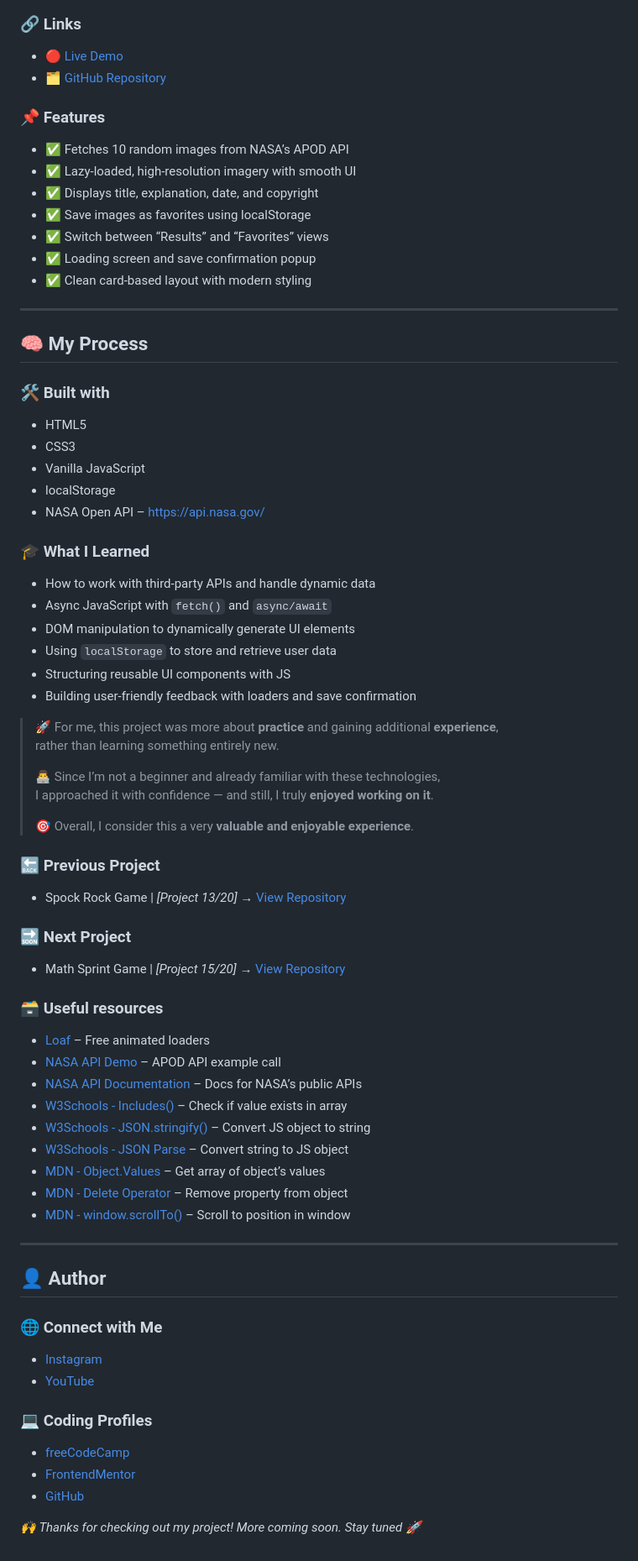
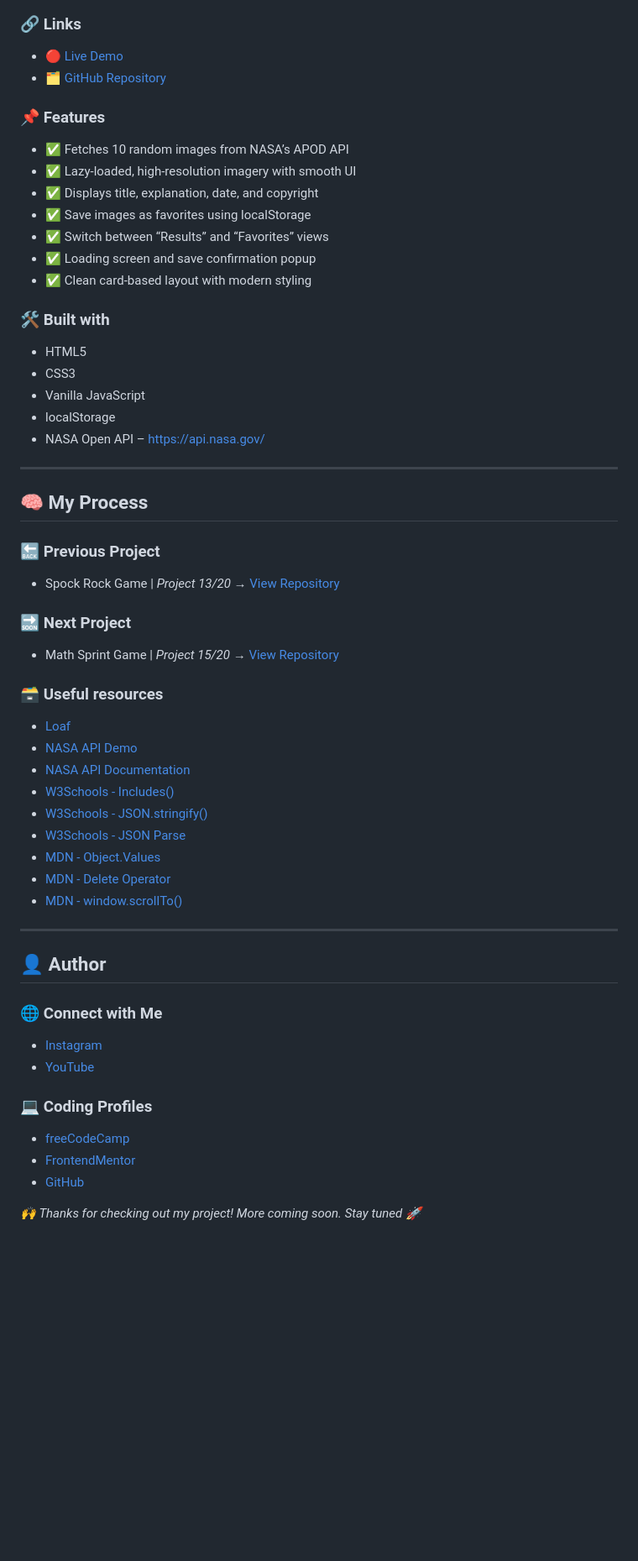
Before and after one commit to DalaScript/nasa-apod, a Markdown page: README.md, the part around one of its changes. Shown at 84% size. GitHub-like rendering; blank space fills up the shorter version.

```diff
--- a/README.md
+++ b/README.md
@@ -32,67 +31,50 @@
 
 ### 🔗 Links
 
- - [🔴 Live Demo](https://dalascript.github.io/nasa-apod/)
- - [🗂️ GitHub Repository](https://github.com/DalaScript/nasa-apod)
+- [🔴 Live Demo](https://dalascript.github.io/nasa-apod/)
+- [🗂️ GitHub Repository](https://github.com/DalaScript/nasa-apod)
 
 ### 📌 Features
 
- - ✅ Fetches 10 random images from NASA’s APOD API
- - ✅ Lazy-loaded, high-resolution imagery with smooth UI
- - ✅ Displays title, explanation, date, and copyright
- - ✅ Save images as favorites using localStorage
- - ✅ Switch between “Results” and “Favorites” views
- - ✅ Loading screen and save confirmation popup
- - ✅ Clean card-based layout with modern styling
+- ✅ Fetches 10 random images from NASA’s APOD API
+- ✅ Lazy-loaded, high-resolution imagery with smooth UI
+- ✅ Displays title, explanation, date, and copyright
+- ✅ Save images as favorites using localStorage
+- ✅ Switch between “Results” and “Favorites” views
+- ✅ Loading screen and save confirmation popup
+- ✅ Clean card-based layout with modern styling
+
+### 🛠️ Built with
+
+- HTML5
+- CSS3
+- Vanilla JavaScript
+- localStorage
+- NASA Open API – [https://api.nasa.gov/](https://api.nasa.gov/)
 
 ---
 
 ## 🧠 My Process
 
-### 🛠️ Built with
-
- - HTML5
- - CSS3
- - Vanilla JavaScript
- - localStorage
- - NASA Open API – [https://api.nasa.gov/](https://api.nasa.gov/)
-
-### 🎓 What I Learned
-
- - How to work with third-party APIs and handle dynamic data
- - Async JavaScript with `fetch()` and `async/await`
- - DOM manipulation to dynamically generate UI elements
- - Using `localStorage` to store and retrieve user data
- - Structuring reusable UI components with JS
- - Building user-friendly feedback with loaders and save confirmation
-
-  > 🚀 For me, this project was more about **practice** and gaining additional **experience**,
-  > rather than learning something entirely new.
-  >
-  > 👨‍💻 Since I’m not a beginner and already familiar with these technologies,
-  > I approached it with confidence — and still, I truly **enjoyed working on it**.
-  >
-  > 🎯 Overall, I consider this a very **valuable and enjoyable experience**.
-
 ### 🔙 Previous Project
 
- - Spock Rock Game | *[Project 13/20]* → [View Repository](https://github.com/DalaScript/spock-rock-game)
+- Spock Rock Game | *Project 13/20* → [View Repository](https://github.com/DalaScript/spock-rock-game)
 
 ### 🔜 Next Project
 
- - Math Sprint Game | *[Project 15/20]* → [View Repository](https://github.com/DalaScript/math-sprint-game)
+- Math Sprint Game | *Project 15/20* → [View Repository](https://github.com/DalaScript/math-sprint-game)
 
 ### 🗃️ Useful resources
 
- - [Loaf](https://getloaf.io/) – Free animated loaders
- - [NASA API Demo](https://api.nasa.gov/planetary/apod?api_key=DEMO_KEY) – APOD API example call
- - [NASA API Documentation](https://api.nasa.gov/) – Docs for NASA’s public APIs
- - [W3Schools - Includes()](https://www.w3schools.com/jsref/jsref_includes.asp) – Check if value exists in array
- - [W3Schools - JSON.stringify()](https://www.w3schools.com/js/js_json_stringify.asp) – Convert JS object to string
- - [W3Schools - JSON Parse](https://www.w3schools.com/js/js_json_parse.asp) – Convert string to JS object
- - [MDN - Object.Values](https://developer.mozilla.org/en-US/docs/Web/JavaScript/Reference/Global_Objects/Object/values) – Get array of object’s values
- - [MDN - Delete Operator](https://developer.mozilla.org/en-US/docs/Web/JavaScript/Reference/Operators/delete) – Remove property from object
- - [MDN - window.scrollTo()](https://developer.mozilla.org/en-US/docs/Web/API/Window/scrollTo) – Scroll to position in window
+- [Loaf](https://getloaf.io/)
+- [NASA API Demo](https://api.nasa.gov/planetary/apod?api_key=DEMO_KEY)
+- [NASA API Documentation](https://api.nasa.gov/)
+- [W3Schools - Includes()](https://www.w3schools.com/jsref/jsref_includes.asp)
+- [W3Schools - JSON.stringify()](https://www.w3schools.com/js/js_json_stringify.asp)
+- [W3Schools - JSON Parse](https://www.w3schools.com/js/js_json_parse.asp)
+- [MDN - Object.Values](https://developer.mozilla.org/en-US/docs/Web/JavaScript/Reference/Global_Objects/Object/values)
+- [MDN - Delete Operator](https://developer.mozilla.org/en-US/docs/Web/JavaScript/Reference/Operators/delete)
+- [MDN - window.scrollTo()](https://developer.mozilla.org/en-US/docs/Web/API/Window/scrollTo)
 
 ---
 
@@ -100,13 +82,13 @@
 
 ### 🌐 Connect with Me
 
- - [Instagram](https://www.instagram.com/DalaScript)
- - [YouTube](https://www.youtube.com/@DalaScript)
+- [Instagram](https://www.instagram.com/DalaScript)
+- [YouTube](https://www.youtube.com/@DalaScript)
 
 ### 💻 Coding Profiles
 
- - [freeCodeCamp](https://www.freecodecamp.org/DalaScript)
- - [FrontendMentor](https://www.frontendmentor.io/profile/DalaScript)
- - [GitHub](https://github.com/DalaScript)
+- [freeCodeCamp](https://www.freecodecamp.org/DalaScript)
+- [FrontendMentor](https://www.frontendmentor.io/profile/DalaScript)
+- [GitHub](https://github.com/DalaScript)
 
 *🙌 Thanks for checking out my project! More coming soon. Stay tuned 🚀*
```
Also changed, not shown: other parts of README.md (+2 -3 lines).
